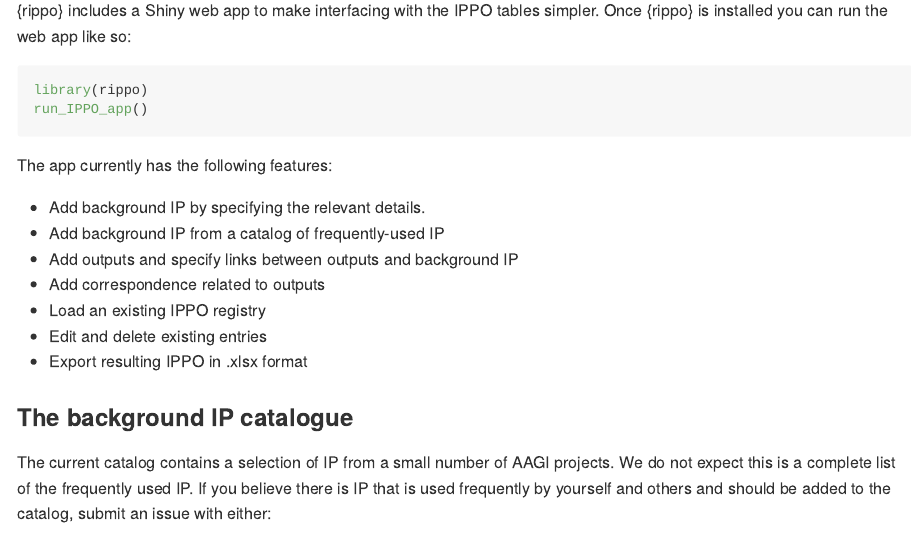
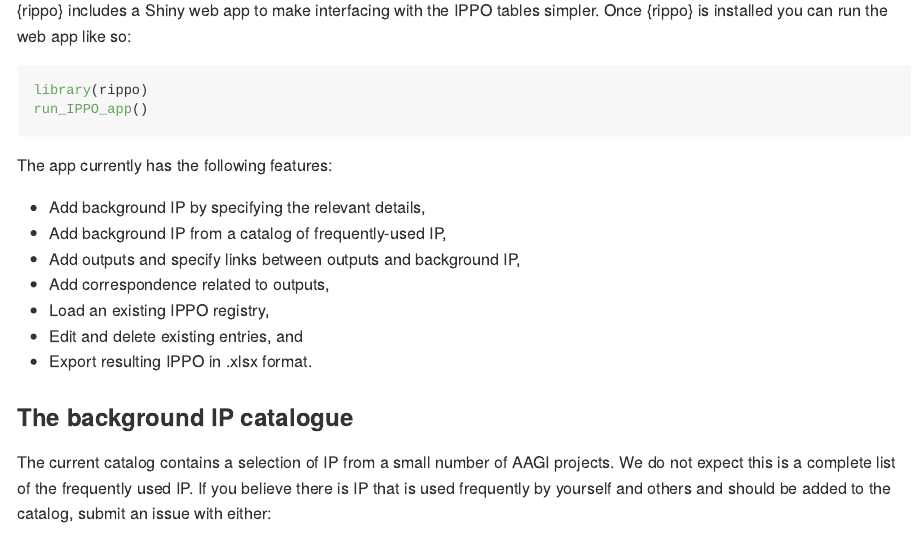
Before and after one commit to Braden-Thorne/rippo, an R Markdown document (README.Rmd): the page in a window 1100 px wide, from 590 px down. The pictures show the output file README.md that the author committed with the source, drawn offline in the style of GitHub.

Commit message:
punctuation in list

````diff
--- a/README.Rmd
+++ b/README.Rmd
@@ -47,13 +47,13 @@ run_IPPO_app()
 ```
 
 The app currently has the following features:
-- Add background IP by specifying the relevant details.
-- Add background IP from a catalog of frequently-used IP
-- Add outputs and specify links between outputs and background IP
-- Add correspondence related to outputs
-- Load an existing IPPO registry
-- Edit and delete existing entries
-- Export resulting IPPO in .xlsx format
+- Add background IP by specifying the relevant details,
+- Add background IP from a catalog of frequently-used IP,
+- Add outputs and specify links between outputs and background IP,
+- Add correspondence related to outputs,
+- Load an existing IPPO registry,
+- Edit and delete existing entries, and
+- Export resulting IPPO in .xlsx format.
 
 ### The background IP catalogue
 
````
Also changed, not shown: README.md.
